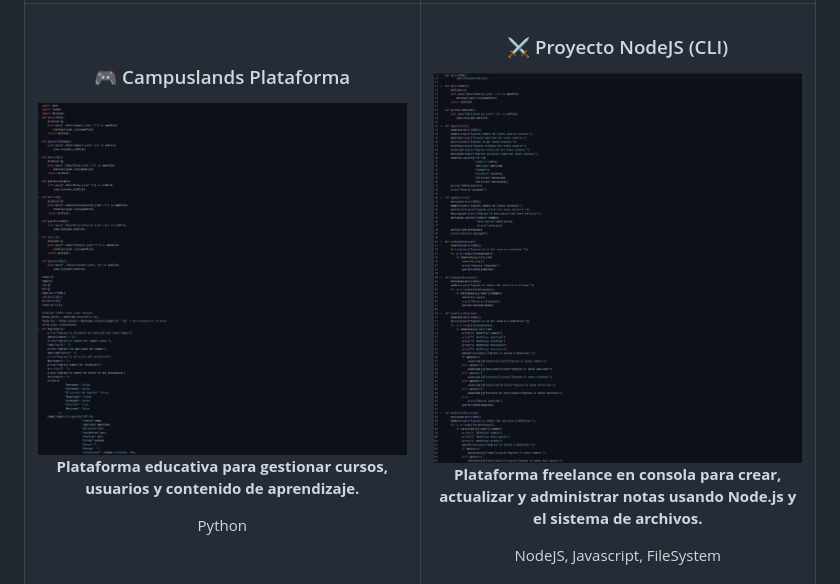
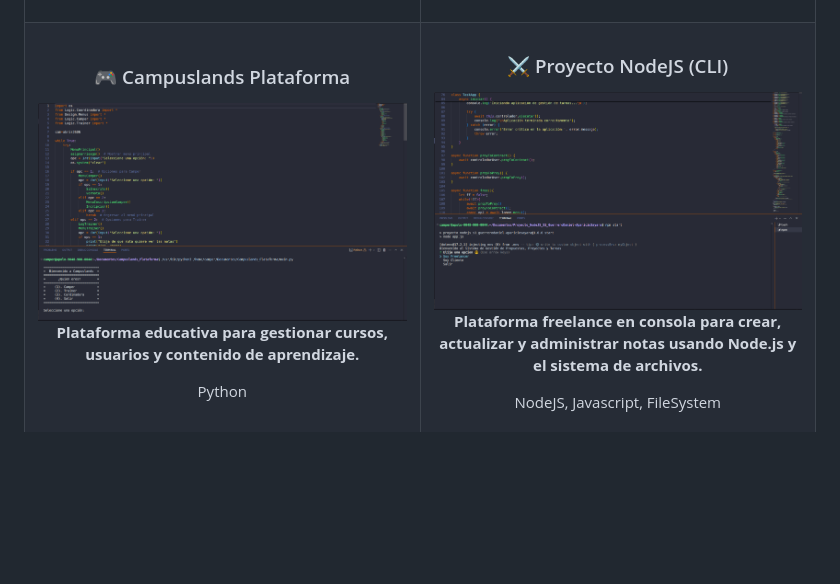
Before and after one commit to Danny200523/Danny200523, a Markdown page: README.md, the part around the change printed below. Rendered like a GitHub page; pictures changed too: imgs/Nodejs.png (added), imgs/campusPP.png (added); blank space fills up the shorter version.

Commit message:
feat: :sparkles: adding pictures for the README

```diff
--- a/README.md
+++ b/README.md
@@ -110,7 +110,7 @@ Disfruto enfrentar retos técnicos, estructurar soluciones limpias y participar
       <h3 align="center">🎮 Campuslands Plataforma</h3>
       <div align="center">
         <a href="https://github.com/Danny200523/Campuslands_Plataforma" target="_blank">
-          <img src="./imgs/campus.png" width="100%" alt="Games Project"/>
+          <img src="./imgs/campusPP.png" width="100%" alt="Games Project"/>
         </a>
         <p><strong>Plataforma educativa para gestionar cursos, usuarios y contenido de aprendizaje.</strong></p>
         <p>Python</p>
@@ -120,7 +120,7 @@ Disfruto enfrentar retos técnicos, estructurar soluciones limpias y participar
       <h3 align="center">⚔️ Proyecto NodeJS (CLI)</h3>
       <div align="center">
         <a href="https://github.com/Danny200523/Gestiones_Movistar" target="_blank">
-          <img src="./imgs/movistar.png" width="100%" alt="Minetex Project"/>
+          <img src="./imgs/Nodejs.png" width="100%" alt="Minetex Project"/>
         </a>
         <p><strong>Plataforma freelance en consola para crear, actualizar y administrar notas usando Node.js y el sistema de archivos.</strong></p>
         <p>NodeJS, Javascript, FileSystem</p>
```
Also changed, not shown: other parts of README.md (+1 -1 lines), 1 other file.
